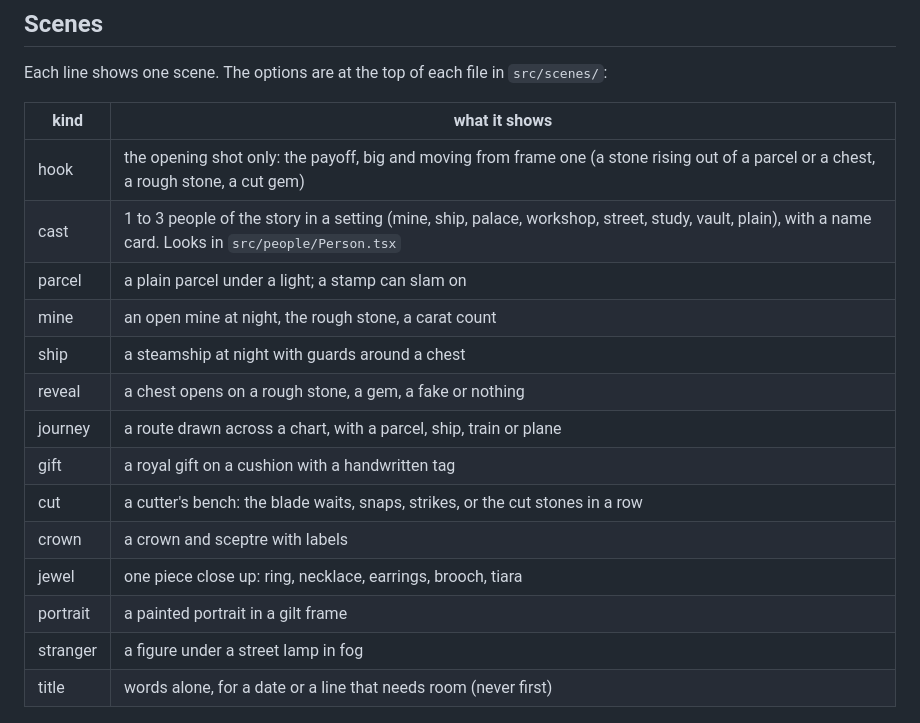
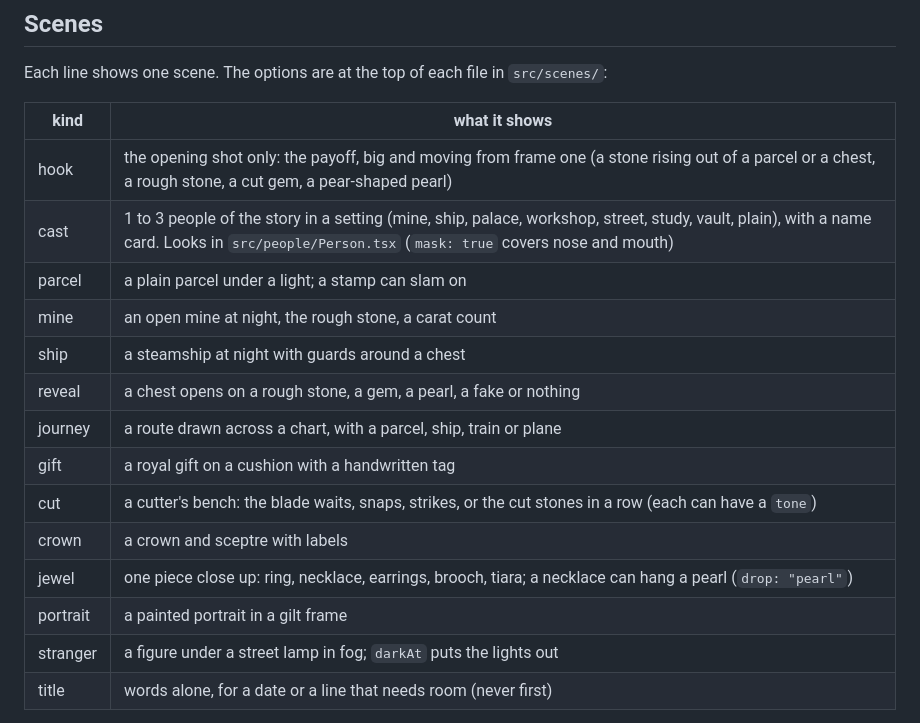
Before and after one commit to yahamh/video-assets, a Markdown page: WRITING.md, the part around the change. GitHub-like rendering.

Commit message:
WRITING.md: the new scene options (pearl, mask, power cut, coloured cut stones)
Co-Authored-By: Claude Opus 5.5 <noreply@anthropic.com>
Claude-Session: https://claude.ai/code/session_01NLz9sqdzJvoJysNpjURZ4J

```diff
--- a/WRITING.md
+++ b/WRITING.md
@@ -102,19 +102,19 @@ Each line shows one scene. The options are at the top of each file in `src/scene
 
 | kind | what it shows |
 | --- | --- |
-| hook | the opening shot only: the payoff, big and moving from frame one (a stone rising out of a parcel or a chest, a rough stone, a cut gem) |
-| cast | 1 to 3 people of the story in a setting (mine, ship, palace, workshop, street, study, vault, plain), with a name card. Looks in `src/people/Person.tsx` |
+| hook | the opening shot only: the payoff, big and moving from frame one (a stone rising out of a parcel or a chest, a rough stone, a cut gem, a pear-shaped pearl) |
+| cast | 1 to 3 people of the story in a setting (mine, ship, palace, workshop, street, study, vault, plain), with a name card. Looks in `src/people/Person.tsx` (`mask: true` covers nose and mouth) |
 | parcel | a plain parcel under a light; a stamp can slam on |
 | mine | an open mine at night, the rough stone, a carat count |
 | ship | a steamship at night with guards around a chest |
-| reveal | a chest opens on a rough stone, a gem, a fake or nothing |
+| reveal | a chest opens on a rough stone, a gem, a pearl, a fake or nothing |
 | journey | a route drawn across a chart, with a parcel, ship, train or plane |
 | gift | a royal gift on a cushion with a handwritten tag |
-| cut | a cutter's bench: the blade waits, snaps, strikes, or the cut stones in a row |
+| cut | a cutter's bench: the blade waits, snaps, strikes, or the cut stones in a row (each can have a `tone`) |
 | crown | a crown and sceptre with labels |
-| jewel | one piece close up: ring, necklace, earrings, brooch, tiara |
+| jewel | one piece close up: ring, necklace, earrings, brooch, tiara; a necklace can hang a pearl (`drop: "pearl"`) |
 | portrait | a painted portrait in a gilt frame |
-| stranger | a figure under a street lamp in fog |
+| stranger | a figure under a street lamp in fog; `darkAt` puts the lights out |
 | title | words alone, for a date or a line that needs room (never first) |
 
 People carry the story: show them whenever the line is about someone. When a story needs something no scene shows,
```
